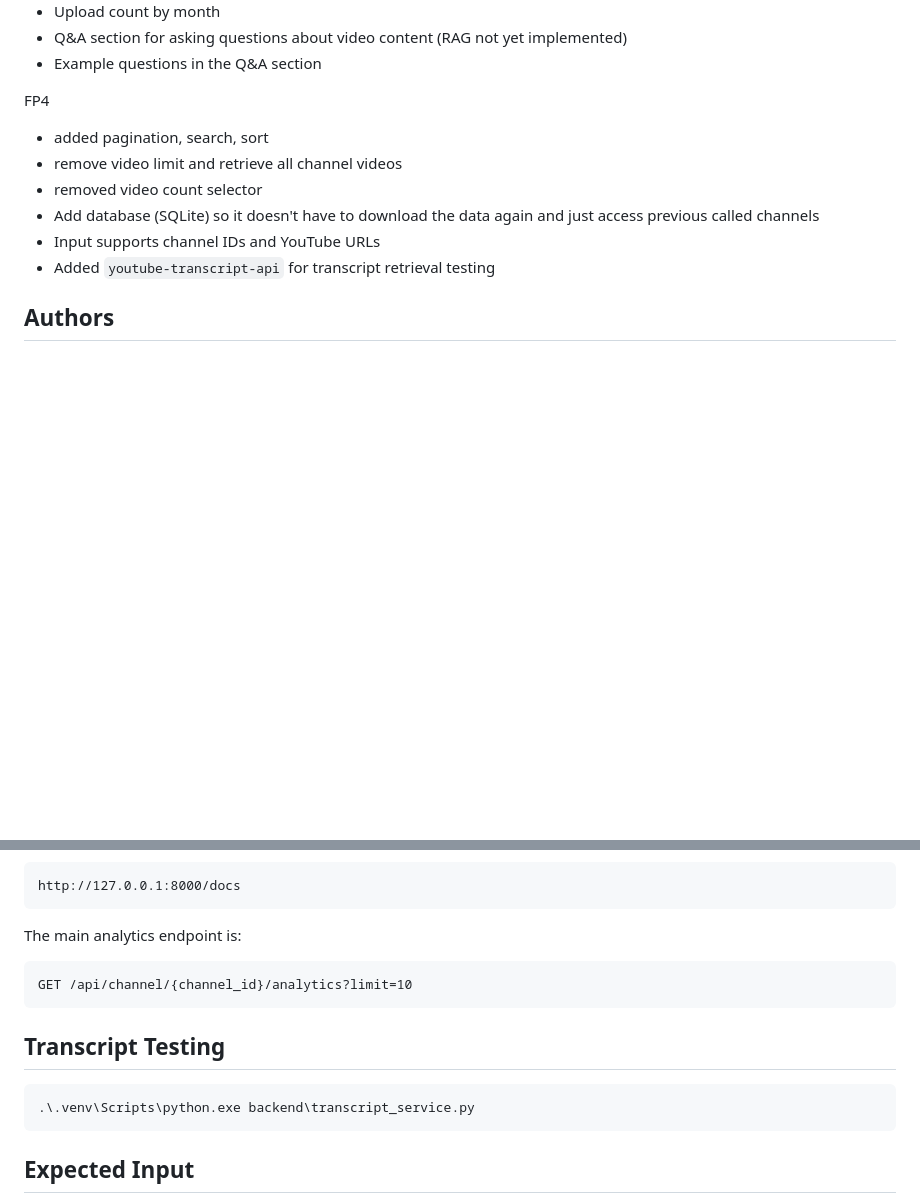
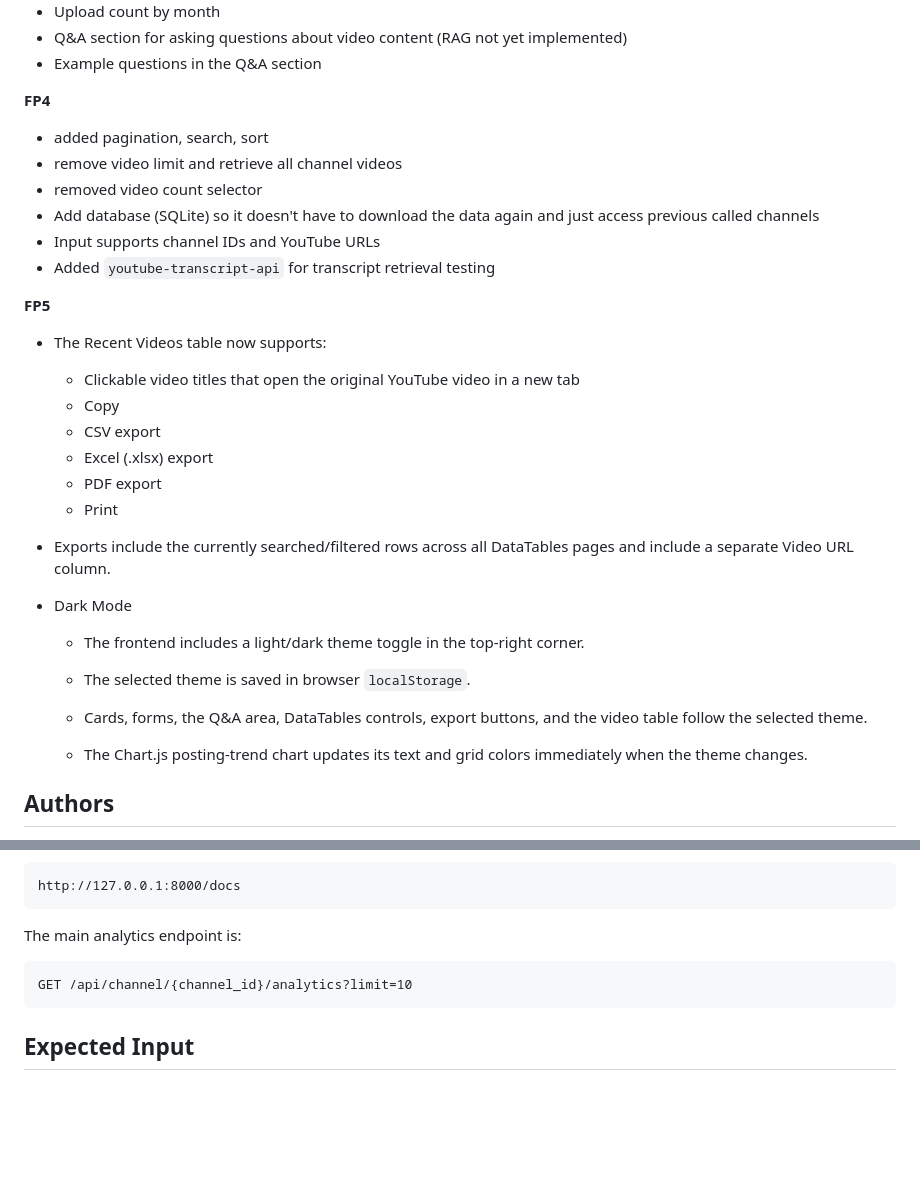
Before and after one commit to sjasthi/youtube-analyzer, a Markdown page: README.md, 2 parts joined by grey strips. GitHub-like rendering; blank space fills up the shorter version.

Commit message:
add fp5 changes made

````diff
--- a/README.md
+++ b/README.md
@@ -21,13 +21,31 @@ FP 3
 - Q&A section for asking questions about video content (RAG not yet implemented)
 - Example questions in the Q&A section
 
-FP4
+<b>FP4</b>
 - added pagination, search, sort
 - remove video limit and retrieve all channel videos
 - removed video count selector
 - Add database (SQLite) so it doesn't have to download the data again and just access previous called channels
 - Input supports channel IDs and YouTube URLs
 - Added `youtube-transcript-api` for transcript retrieval testing
+
+<b>FP5</b>
+- The Recent Videos table now supports:
+
+    - Clickable video titles that open the original YouTube video in a new tab
+    - Copy
+    - CSV export
+    - Excel (.xlsx) export
+    - PDF export
+    - Print
+- Exports include the currently searched/filtered rows across all DataTables pages and include a separate Video URL column.
+- Dark Mode
+    - The frontend includes a light/dark theme toggle in the top-right corner.
+
+    - The selected theme is saved in browser `localStorage`.
+    - Cards, forms, the Q&A area, DataTables controls, export buttons, and the video table follow the selected theme.
+    - The Chart.js posting-trend chart updates its text and grid colors immediately when the theme changes.
+
 
 ## Authors
 - Ashley Zenzola
@@ -126,11 +144,6 @@ The main analytics endpoint is:
 GET /api/channel/{channel_id}/analytics?limit=10
 ```
 
-## Transcript Testing
-```powershell
-.\.venv\Scripts\python.exe backend\transcript_service.py
-```
-
 ## Expected Input
 - YouTube channel ID or URL (Only the UC id at the moment)
 - User questions (Not Implemented Yet)
````
Also changed, not shown: other parts of README.md (+1 -1 lines).
